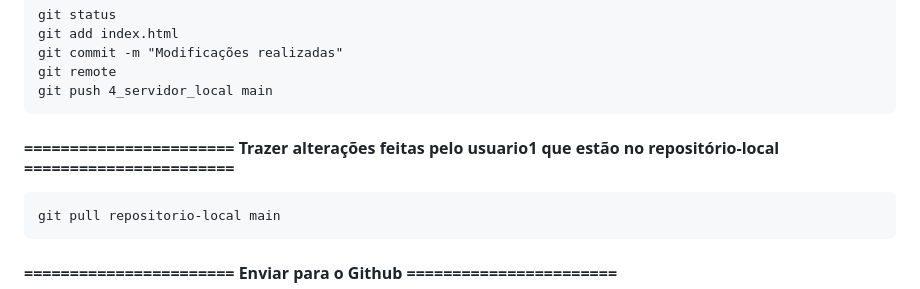
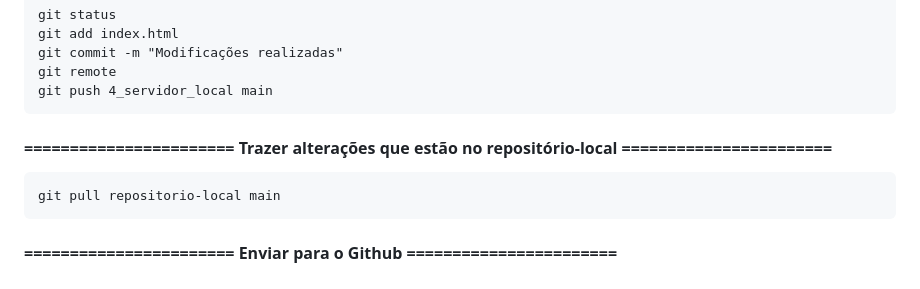
Before and after one commit to sdeoliveira-r/alura-git, a Markdown page: README.md, the part around one of its changes. Drawn GitHub-style.

````diff
--- a/README.md
+++ b/README.md
@@ -62,7 +62,7 @@ git commit -m "Modificações realizadas"
 git remote
 git push 4_servidor_local main
 ```
-#### ======================= Trazer alterações feitas pelo usuario1 que estão no repositório-local =======================
+#### ======================= Trazer alterações que estão no repositório-local =======================
 ```
 git pull repositorio-local main
 ```
````
Also changed, not shown: other parts of README.md (+1 -1 lines).
